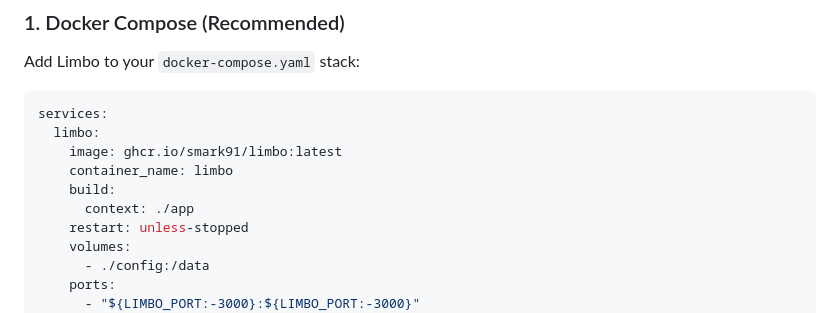
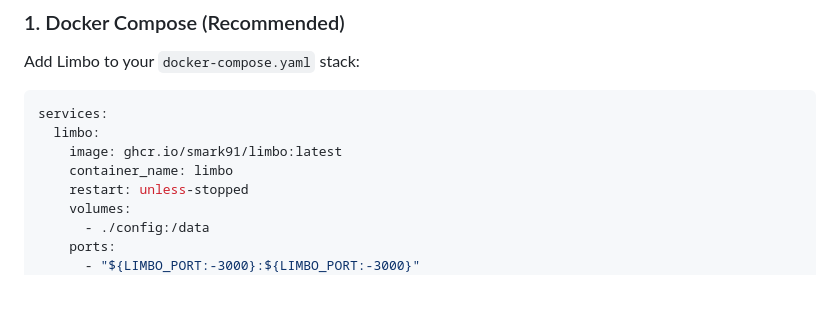
Before and after one commit to smark91/limbo, a Markdown page: README.md, the part around the change. Drawn GitHub-style; blank space fills up the shorter version.

Commit message:
chore: remove build context from limbo docker service configuration

```diff
--- a/README.md
+++ b/README.md
@@ -98,8 +98,6 @@ services:
   limbo:
     image: ghcr.io/smark91/limbo:latest
     container_name: limbo
-    build:
-      context: ./app
     restart: unless-stopped
     volumes:
       - ./config:/data
```
